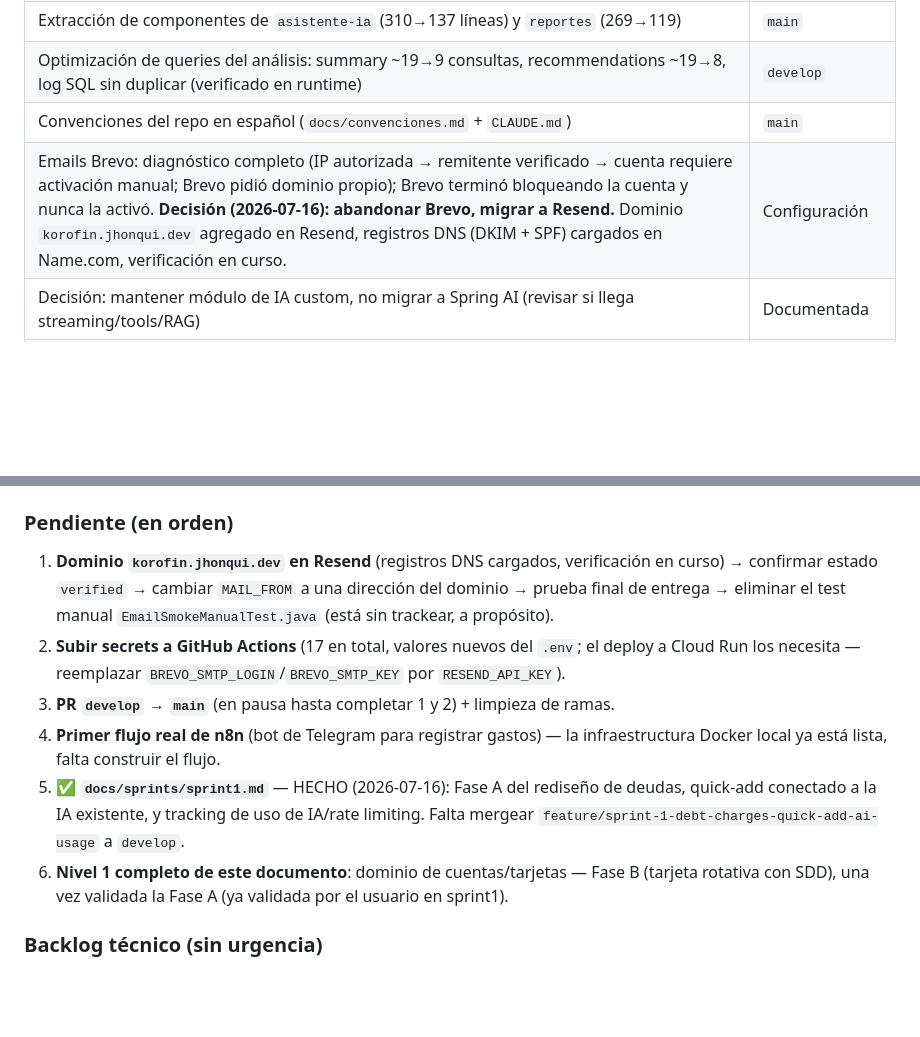
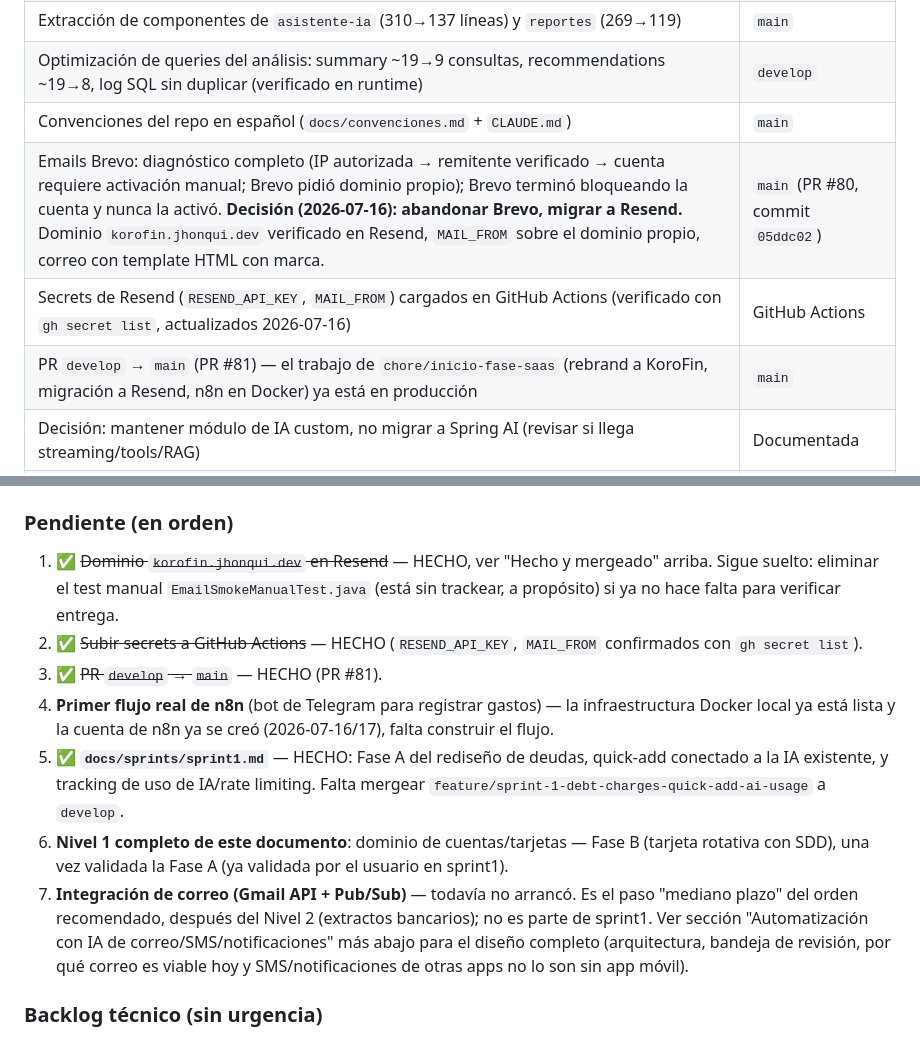
Before and after one commit to Jhon-Quiceno/FinSmart, a Markdown page: docs/roadmap-saas-cuentas-reales.md, 2 parts joined by grey strips. Drawn GitHub-style; blank space fills up the shorter version.

Commit message:
docs: actualizar roadmap con estado real de Resend, secrets y merge
Marca como hecho lo que ya estaba resuelto pero el roadmap no reflejaba:
dominio korofin.jhonqui.dev verificado en Resend (PR #80), secrets
RESEND_API_KEY/MAIL_FROM cargados en GitHub Actions (confirmado con
gh secret list) y develop ya mergeado a main (PR #81).

```diff
--- a/docs/roadmap-saas-cuentas-reales.md
+++ b/docs/roadmap-saas-cuentas-reales.md
@@ -481,7 +481,9 @@ en una sola secuencia priorizada:
 | Extracción de componentes de `asistente-ia` (310→137 líneas) y `reportes` (269→119) | `main` |
 | Optimización de queries del análisis: summary ~19→9 consultas, recommendations ~19→8, log SQL sin duplicar (verificado en runtime) | `develop` |
 | Convenciones del repo en español (`docs/convenciones.md` + `CLAUDE.md`) | `main` |
-| Emails Brevo: diagnóstico completo (IP autorizada → remitente verificado → cuenta requiere activación manual; Brevo pidió dominio propio); Brevo terminó bloqueando la cuenta y nunca la activó. **Decisión (2026-07-16): abandonar Brevo, migrar a Resend.** Dominio `korofin.jhonqui.dev` agregado en Resend, registros DNS (DKIM + SPF) cargados en Name.com, verificación en curso. | Configuración |
+| Emails Brevo: diagnóstico completo (IP autorizada → remitente verificado → cuenta requiere activación manual; Brevo pidió dominio propio); Brevo terminó bloqueando la cuenta y nunca la activó. **Decisión (2026-07-16): abandonar Brevo, migrar a Resend.** Dominio `korofin.jhonqui.dev` verificado en Resend, `MAIL_FROM` sobre el dominio propio, correo con template HTML con marca. | `main` (PR #80, commit `05ddc02`) |
+| Secrets de Resend (`RESEND_API_KEY`, `MAIL_FROM`) cargados en GitHub Actions (verificado con `gh secret list`, actualizados 2026-07-16) | GitHub Actions |
+| PR `develop` → `main` (PR #81) — el trabajo de `chore/inicio-fase-saas` (rebrand a KoroFin, migración a Resend, n8n en Docker) ya está en producción | `main` |
 | Decisión: mantener módulo de IA custom, no migrar a Spring AI (revisar si llega streaming/tools/RAG) | Documentada |
 | Decisión: n8n solo para canales e integraciones (patrón backend→webhook→n8n); la lógica de negocio queda en el backend | Documentada |
 | **n8n integrado en Docker local (hoy, 2026-07-14)**: servicio `n8n-db` (Postgres dedicado, separado del `db` del backend, sin puerto publicado al host — solo accesible dentro de la red de `docker-compose`) para persistencia propia de n8n. n8n corriendo en `http://localhost:5678`. | `chore/inicio-fase-saas` |
@@ -495,21 +497,25 @@ en una sola secuencia priorizada:
 
 ### Pendiente (en orden)
 
-1. **Dominio `korofin.jhonqui.dev` en Resend** (registros DNS cargados, verificación en
-   curso) → confirmar estado `verified` → cambiar `MAIL_FROM` a una dirección del dominio
-   → prueba final de entrega → eliminar el test manual `EmailSmokeManualTest.java` (está
-   sin trackear, a propósito).
-2. **Subir secrets a GitHub Actions** (17 en total, valores nuevos del `.env`; el deploy a
-   Cloud Run los necesita — reemplazar `BREVO_SMTP_LOGIN`/`BREVO_SMTP_KEY` por
-   `RESEND_API_KEY`).
-3. **PR `develop` → `main`** (en pausa hasta completar 1 y 2) + limpieza de ramas.
+1. ✅ ~~Dominio `korofin.jhonqui.dev` en Resend~~ — HECHO, ver "Hecho y mergeado" arriba.
+   Sigue suelto: eliminar el test manual `EmailSmokeManualTest.java` (está sin trackear,
+   a propósito) si ya no hace falta para verificar entrega.
+2. ✅ ~~Subir secrets a GitHub Actions~~ — HECHO (`RESEND_API_KEY`, `MAIL_FROM` confirmados
+   con `gh secret list`).
+3. ✅ ~~PR `develop` → `main`~~ — HECHO (PR #81).
 4. **Primer flujo real de n8n** (bot de Telegram para registrar gastos) — la
-   infraestructura Docker local ya está lista, falta construir el flujo.
-5. ✅ **`docs/sprints/sprint1.md`** — HECHO (2026-07-16): Fase A del rediseño de deudas,
-   quick-add conectado a la IA existente, y tracking de uso de IA/rate limiting. Falta
-   mergear `feature/sprint-1-debt-charges-quick-add-ai-usage` a `develop`.
+   infraestructura Docker local ya está lista y la cuenta de n8n ya se creó
+   (2026-07-16/17), falta construir el flujo.
+5. ✅ **`docs/sprints/sprint1.md`** — HECHO: Fase A del rediseño de deudas, quick-add
+   conectado a la IA existente, y tracking de uso de IA/rate limiting. Falta mergear
+   `feature/sprint-1-debt-charges-quick-add-ai-usage` a `develop`.
 6. **Nivel 1 completo de este documento**: dominio de cuentas/tarjetas — Fase B (tarjeta
    rotativa con SDD), una vez validada la Fase A (ya validada por el usuario en sprint1).
+7. **Integración de correo (Gmail API + Pub/Sub)** — todavía no arrancó. Es el paso
+   "mediano plazo" del orden recomendado, después del Nivel 2 (extractos bancarios); no es
+   parte de sprint1. Ver sección "Automatización con IA de correo/SMS/notificaciones" más
+   abajo para el diseño completo (arquitectura, bandeja de revisión, por qué correo es
+   viable hoy y SMS/notificaciones de otras apps no lo son sin app móvil).
 
 ### Backlog técnico (sin urgencia)
 
```
